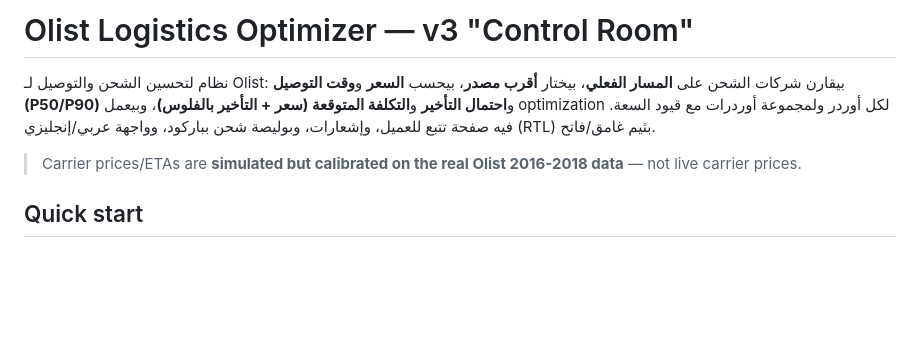
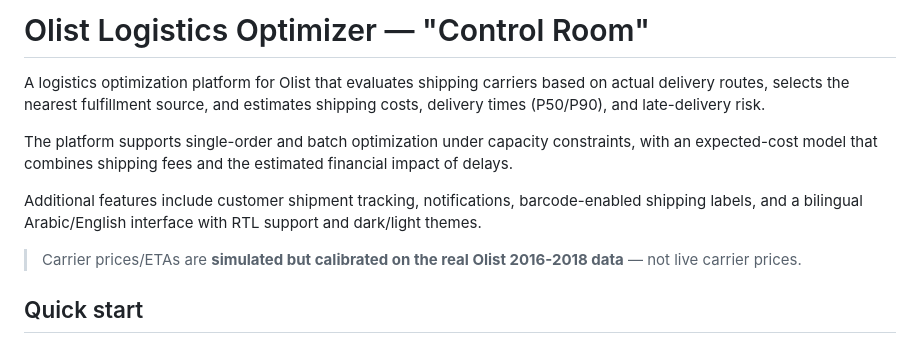
Before and after one commit to Youssef-Hesham-Jadallah/olist-logistics-optimizer-, a Markdown page: README.md, the part around the change. GitHub-like rendering; blank space fills up the shorter version.

Commit message:
Revise README with English description and features
Updated project description to include English translation and additional details about platform features.

```diff
--- a/README.md
+++ b/README.md
@@ -1,6 +1,10 @@
-# Olist Logistics Optimizer — v3 "Control Room"
+# Olist Logistics Optimizer —  "Control Room"
 
-نظام لتحسين الشحن والتوصيل لـ Olist: بيقارن شركات الشحن على **المسار الفعلي**، بيختار **أقرب مصدر**، بيحسب **السعر** و**وقت التوصيل (P50/P90)** و**احتمال التأخير** و**التكلفة المتوقعة (سعر + التأخير بالفلوس)**، وبيعمل optimization لكل أوردر ولمجموعة أوردرات مع قيود السعة. فيه صفحة تتبع للعميل، وإشعارات، وبوليصة شحن بباركود، وواجهة عربي/إنجليزي (RTL) بثيم غامق/فاتح.
+A logistics optimization platform for Olist that evaluates shipping carriers based on actual delivery routes, selects the nearest fulfillment source, and estimates shipping costs, delivery times (P50/P90), and late-delivery risk.
+
+The platform supports single-order and batch optimization under capacity constraints, with an expected-cost model that combines shipping fees and the estimated financial impact of delays.
+
+Additional features include customer shipment tracking, notifications, barcode-enabled shipping labels, and a bilingual Arabic/English interface with RTL support and dark/light themes.
 
 > Carrier prices/ETAs are **simulated but calibrated on the real Olist 2016-2018 data** — not live carrier prices.
 
```
